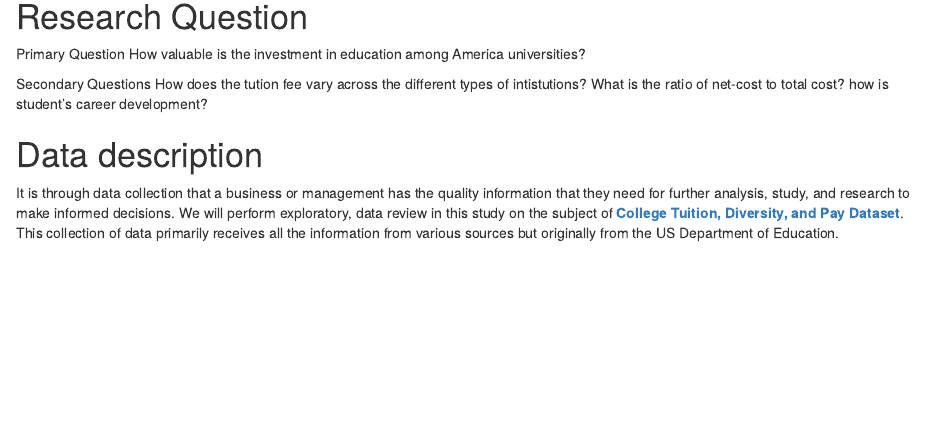
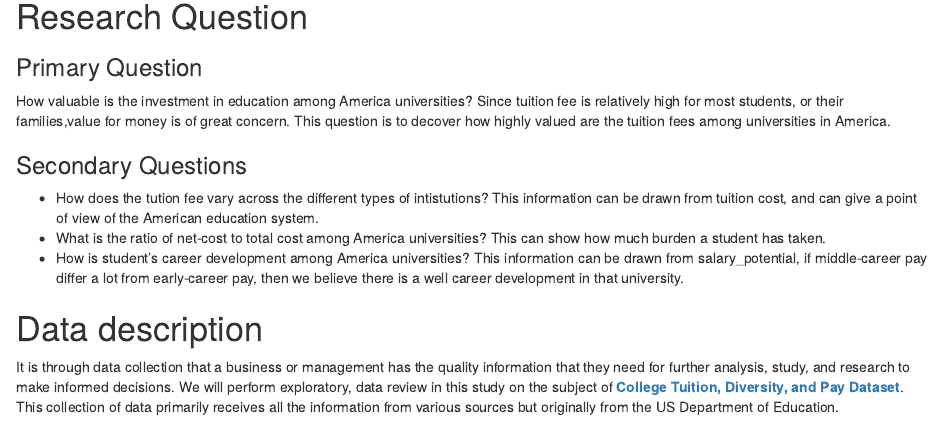
Before and after one commit to etc5521-2020/assignment-1-magpie, an R Markdown document (index.Rmd): the page in a window 1100 px wide, from 670 px down. Rendered offline with R 4.5, knitr and Pandoc, with nearby package versions; some code elsewhere in the file could not run offline.

Commit message:
added details about those question

```diff
--- a/index.Rmd
+++ b/index.Rmd
@@ -42,13 +42,17 @@ diversity_school <- readr::read_csv('https://raw.githubusercontent.com/rfordatas
 
 # Research Question
 
-Primary Question
+### Primary Question
  How valuable is the investment in education among America universities?
+ Since tuition fee is relatively high for most students, or their families,value for money is of great concern. This question is to decover how highly valued are the tuition fees among universities in America.
 
-Secondary Questions
- How does the tution fee vary across the different types of intistutions?
- What is the ratio of net-cost to total cost?
- how is student's career development?
+### Secondary Questions
+* How does the tution fee vary across the different types of intistutions?
+This information can be drawn from tuition cost, and can give a point of view of the American education system.
+* What is the ratio of net-cost to total cost among America universities?
+This can show how much burden a student has taken.
+* How is student's career development among America universities?
+This information can be drawn from salary_potential, if middle-career pay differ a lot from early-career pay, then we believe there is a well career development in that university.
 
 
 # Data description
```
